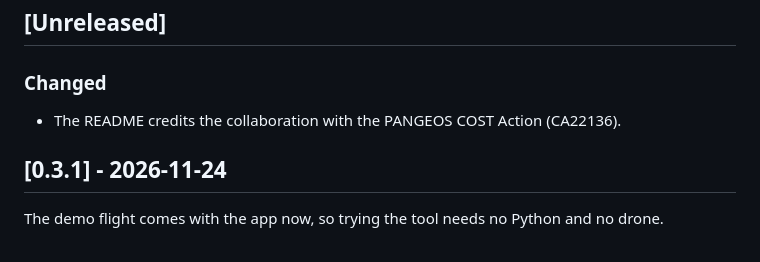
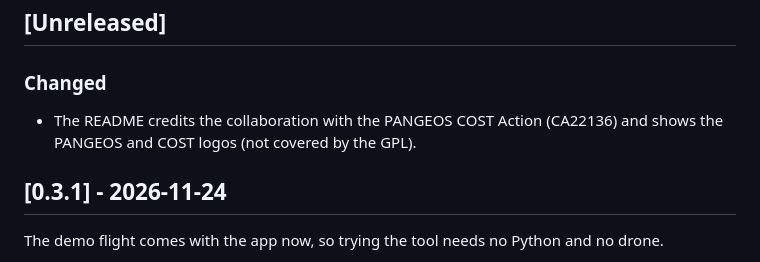
Before and after one commit to haystack-imaging/thermal-calibration-tool, a Markdown page: CHANGELOG.md, the part around the change. Rendered like a GitHub page.

```diff
--- a/CHANGELOG.md
+++ b/CHANGELOG.md
@@ -6,7 +6,8 @@ All notable changes to this project are documented here. The format follows
 ## [Unreleased]
 
 ### Changed
-- The README credits the collaboration with the PANGEOS COST Action (CA22136).
+- The README credits the collaboration with the PANGEOS COST Action (CA22136) and shows the PANGEOS and COST
+  logos (not covered by the GPL).
 
 ## [0.3.1] - 2026-11-24
 
```
Also changed, not shown: README.md (+8 -0 lines), docs/logos/cost.png (added), docs/logos/pangeos.png (added).
